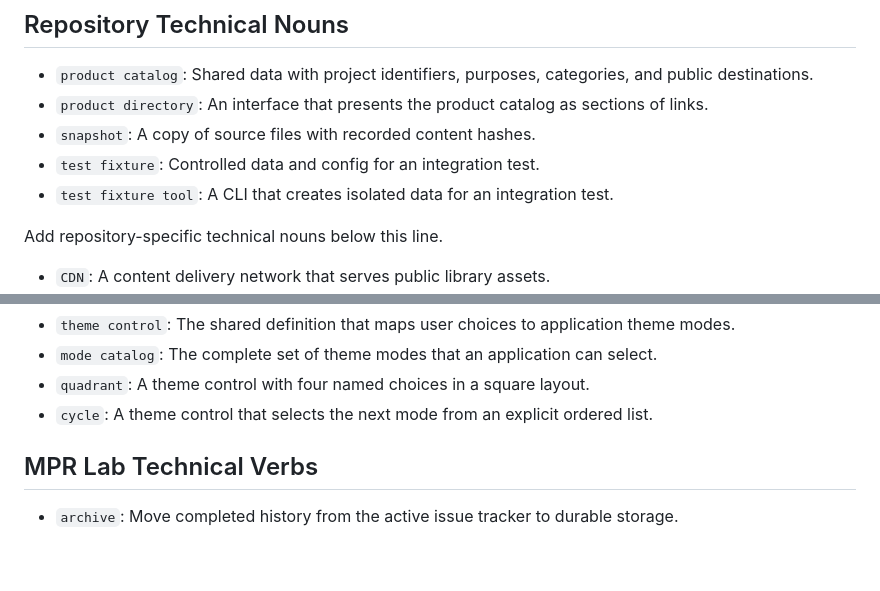
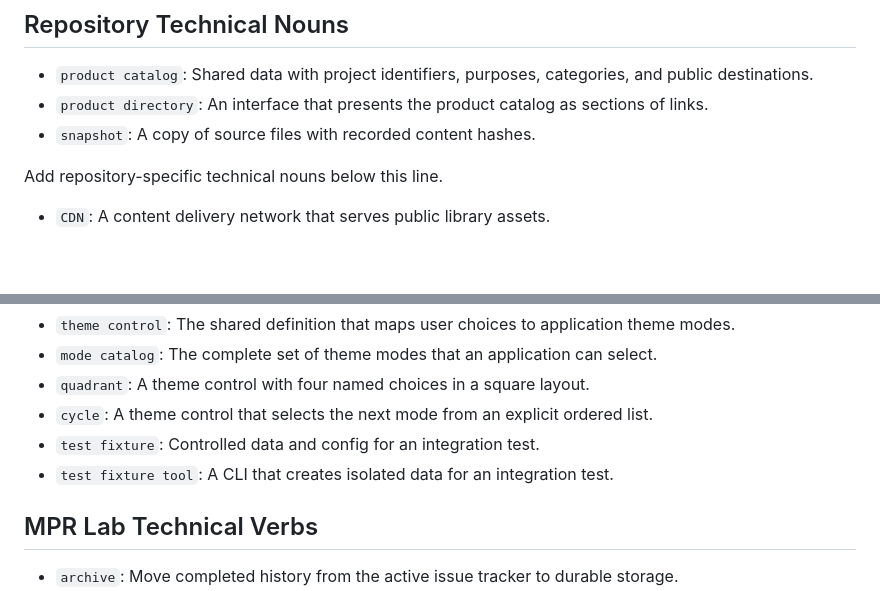
Before and after one commit to MarcoPoloResearchLab/mpr-ui, a Markdown page: .mprlab/TERMINOLOGY.md, 2 parts joined by grey strips. GitHub-like rendering; blank space fills up the shorter version.

```diff
--- a/.mprlab/TERMINOLOGY.md
+++ b/.mprlab/TERMINOLOGY.md
@@ -98,8 +98,6 @@ Give each term one meaning. Use the same term for the same concept in all docume
 - `product catalog`: Shared data with project identifiers, purposes, categories, and public destinations.
 - `product directory`: An interface that presents the product catalog as sections of links.
 - `snapshot`: A copy of source files with recorded content hashes.
-- `test fixture`: Controlled data and config for an integration test.
-- `test fixture tool`: A CLI that creates isolated data for an integration test.
 
 Add repository-specific technical nouns below this line.
 
@@ -125,6 +123,8 @@ Add repository-specific technical nouns below this line.
 - `mode catalog`: The complete set of theme modes that an application can select.
 - `quadrant`: A theme control with four named choices in a square layout.
 - `cycle`: A theme control that selects the next mode from an explicit ordered list.
+- `test fixture`: Controlled data and config for an integration test.
+- `test fixture tool`: A CLI that creates isolated data for an integration test.
 
 ## MPR Lab Technical Verbs
 
```
Also changed, not shown: .mprlab/ISSUES.md (+11 -6 lines).
